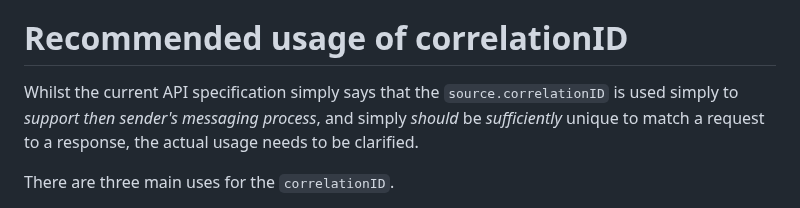
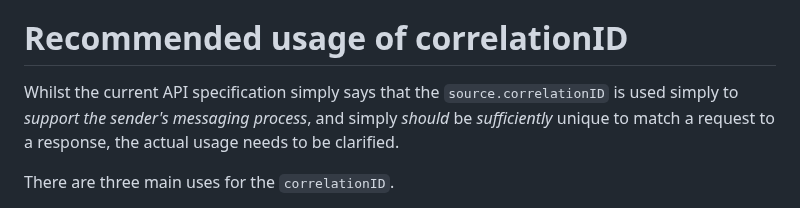
Before and after one commit to revk/NOTSCO, a Markdown page: CorrelationID.md, the part around the change. GitHub-like rendering.

```diff
--- a/CorrelationID.md
+++ b/CorrelationID.md
@@ -58,7 +58,7 @@ For that reason, the following clarification of usage of `correlationID` and rec
 
 # Recommended usage of correlationID
 
-Whilst the current API specification simply says that the `source.correlationID` is used simply to *support then sender's messaging process*,
+Whilst the current API specification simply says that the `source.correlationID` is used simply to *support the sender's messaging process*,
 and simply *should* be *sufficiently* unique to match a request to a response, the actual usage needs to be clarified.
 
 There are three main uses for the `correlationID`.
```
